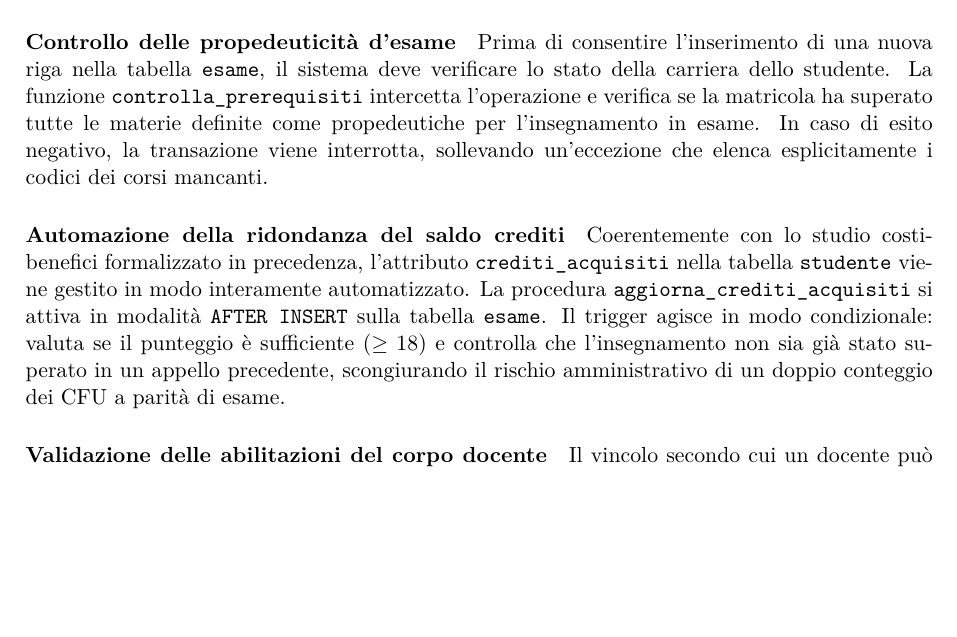
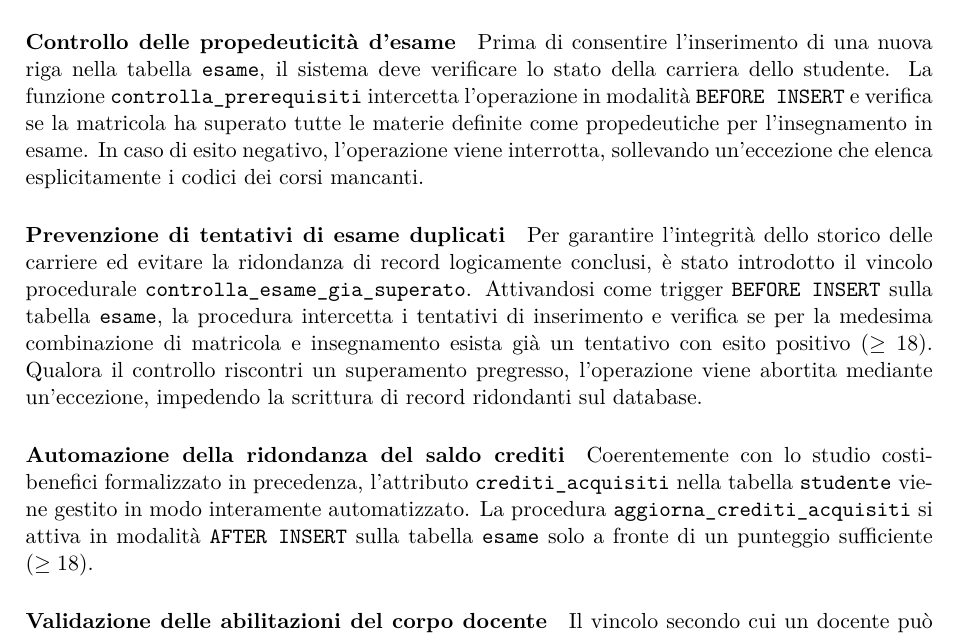
Before and after one commit to cossidente/database-lab-project, a LaTeX document (report/report.tex, which reads report/sections/6_physical_design.tex): part of page 18 of 26, cut so that both start at the same text, the shorter picture padded with empty space. Compiled offline with pdfLaTeX.

Commit message:
refactor(report): add new trigger

```diff
--- a/report/sections/6_physical_design.tex
+++ b/report/sections/6_physical_design.tex
@@ -68,10 +68,14 @@ Per esempio, senza questo vincolo, una riga della tabella \texttt{lezione} potre
 Le regole di business complesse che richiedono l'interrogazione coordinata di più tabelle non sono esprimibili tramite vincoli dichiarativi tradizionali. Per superare questi limiti strutturali, sono stati implementati vincoli procedurali attraverso trigger dedicati associati a funzioni scritte in linguaggio \texttt{PL/pgSQL}.
 
 \paragraph{Controllo delle propedeuticità d'esame}
-Prima di consentire l'inserimento di una nuova riga nella tabella \texttt{esame}, il sistema deve verificare lo stato della carriera dello studente. La funzione \texttt{controlla\_prerequisiti} intercetta l'operazione e verifica se la matricola ha superato tutte le materie definite come propedeutiche per l'insegnamento in esame. In caso di esito negativo, la transazione viene interrotta, sollevando un'eccezione che elenca esplicitamente i codici dei corsi mancanti.
+Prima di consentire l'inserimento di una nuova riga nella tabella \texttt{esame}, il sistema deve verificare lo stato della carriera dello studente. La funzione \texttt{controlla\_prerequisiti} intercetta l'operazione in modalità \texttt{BEFORE INSERT} e verifica se la matricola ha superato tutte le materie definite come propedeutiche per l'insegnamento in esame. In caso di esito negativo, l'operazione viene interrotta, sollevando un'eccezione che elenca esplicitamente i codici dei corsi mancanti.
+
+\paragraph{Prevenzione di tentativi di esame duplicati}
+Per garantire l'integrità dello storico delle carriere ed evitare la ridondanza di record logicamente conclusi, è stato introdotto il vincolo procedurale \texttt{controlla\_esame\_gia\_superato}. Attivandosi come trigger \texttt{BEFORE INSERT} sulla tabella \texttt{esame}, la procedura intercetta i tentativi di inserimento e verifica se per la medesima combinazione di matricola e insegnamento esista già un tentativo con esito positivo ($\ge 18$).
+Qualora il controllo riscontri un superamento pregresso, l'operazione viene abortita mediante un'eccezione, impedendo la scrittura di record ridondanti sul database.
 
 \paragraph{Automazione della ridondanza del saldo crediti}
-Coerentemente con lo studio costi-benefici formalizzato in precedenza, l'attributo \texttt{crediti\_acquisiti} nella tabella \texttt{studente} viene gestito in modo interamente automatizzato. La procedura \texttt{aggiorna\_crediti\_acquisiti} si attiva in modalità \texttt{AFTER INSERT} sulla tabella \texttt{esame}. Il trigger agisce in modo condizionale: valuta se il punteggio è sufficiente ($\ge 18$) e controlla che l'insegnamento non sia già stato superato in un appello precedente, scongiurando il rischio amministrativo di un doppio conteggio dei CFU a parità di esame.
+Coerentemente con lo studio costi-benefici formalizzato in precedenza, l'attributo \texttt{crediti\_acquisiti} nella tabella \texttt{studente} viene gestito in modo interamente automatizzato. La procedura \texttt{aggiorna\_crediti\_acquisiti} si attiva in modalità \texttt{AFTER INSERT} sulla tabella \texttt{esame} solo a fronte di un punteggio sufficiente ($\ge 18$).
 
 \paragraph{Validazione delle abilitazioni del corpo docente}
 Il vincolo secondo cui un docente può tenere solo gli insegnamenti per cui è abilitato viene fatto rispettare in fase di inserimento nella tabella \texttt{insegnamento\_edizione}. La funzione \texttt{controlla\_abilitazione\_docente} interroga preventivamente la tabella ponte delle competenze stabili, bloccando l'assegnazione della cattedra qualora non vi sia una corrispondenza esatta tra il codice fiscale del docente e l'insegnamento erogato.
```
